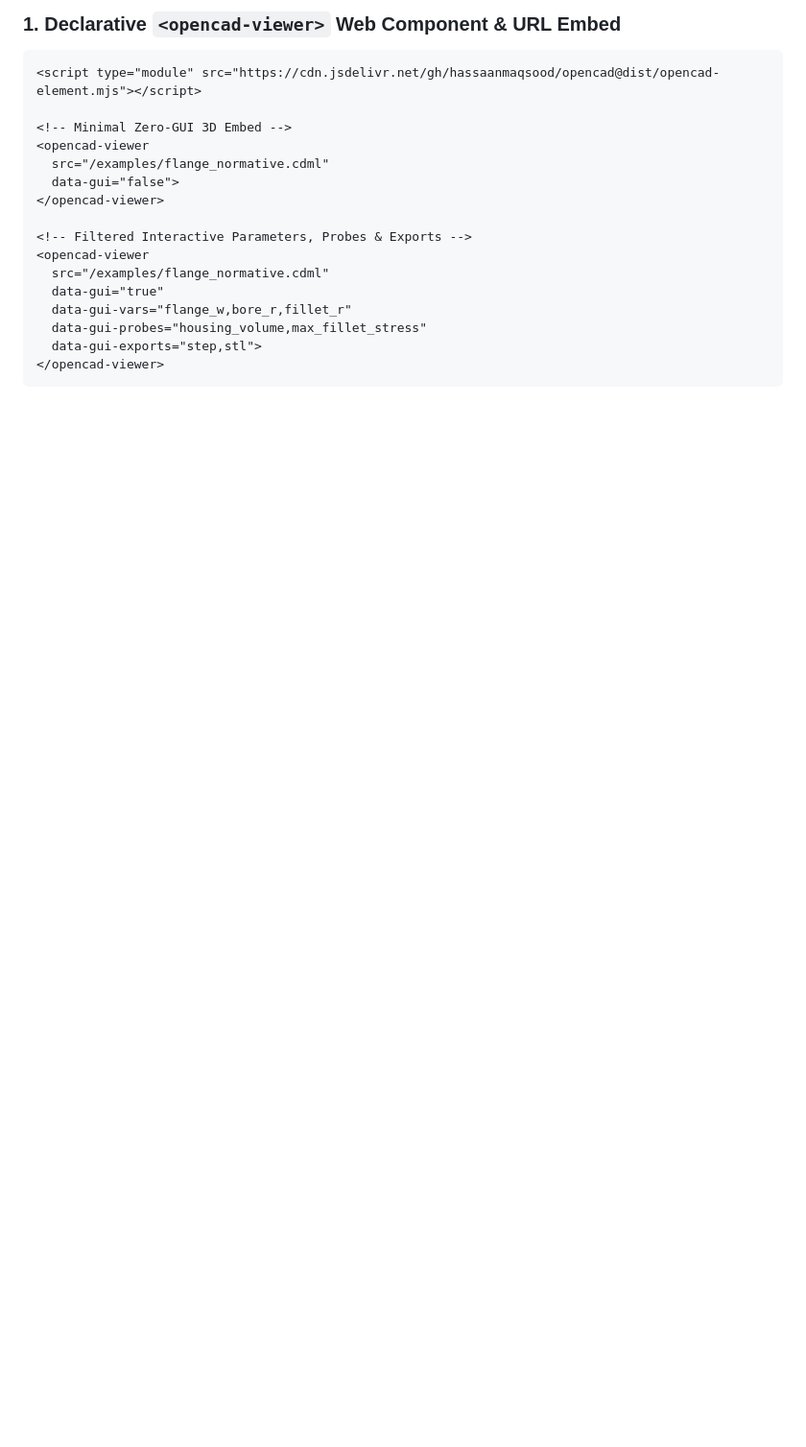
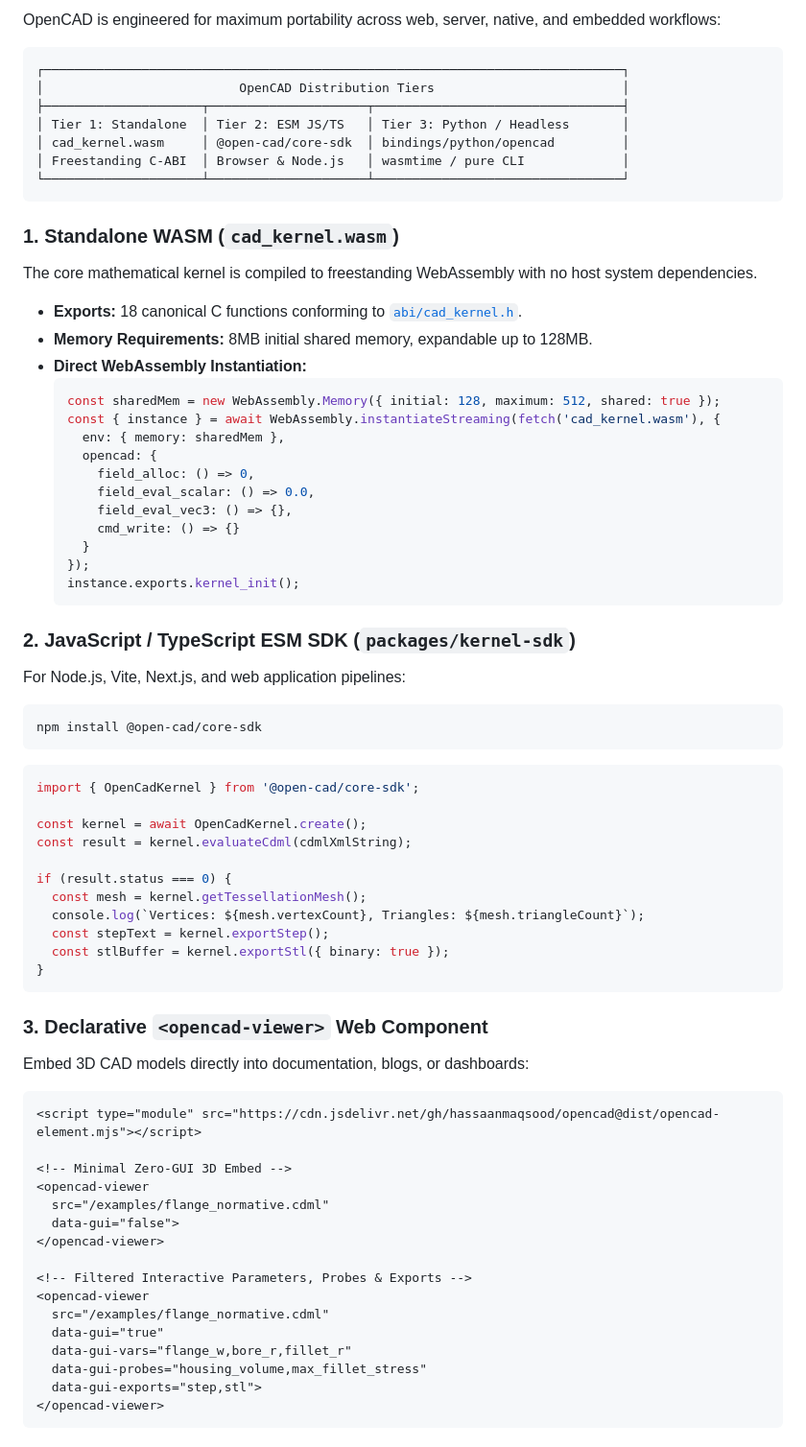
Before and after one commit to hassaanmaqsood/opencad, a Markdown page: README.md, the part around one of its changes. Shown at 96% size. GitHub-like rendering; blank space fills up the shorter version.

````diff
--- a/README.md
+++ b/README.md
@@ -32,5 +43,56 @@ OpenCAD is built on a **Zero-Primitive Pure-Math Architecture**: no hardcoded `b
 
-### 1. Declarative `<opencad-viewer>` Web Component & URL Embed
+OpenCAD is engineered for maximum portability across web, server, native, and embedded workflows:
+
+```
+┌─────────────────────────────────────────────────────────────────────────────┐
+│                          OpenCAD Distribution Tiers                         │
+├─────────────────────┬─────────────────────┬─────────────────────────────────┤
+│ Tier 1: Standalone  │ Tier 2: ESM JS/TS   │ Tier 3: Python / Headless       │
+│ cad_kernel.wasm     │ @open-cad/core-sdk  │ bindings/python/opencad         │
+│ Freestanding C-ABI  │ Browser & Node.js   │ wasmtime / pure CLI             │
+└─────────────────────┴─────────────────────┴─────────────────────────────────┘
+```
+
+### 1. Standalone WASM (`cad_kernel.wasm`)
+The core mathematical kernel is compiled to freestanding WebAssembly with no host system dependencies.
+- **Exports:** 18 canonical C functions conforming to [`abi/cad_kernel.h`](./abi/cad_kernel.h).
+- **Memory Requirements:** 8MB initial shared memory, expandable up to 128MB.
+- **Direct WebAssembly Instantiation:**
+  ```javascript
+  const sharedMem = new WebAssembly.Memory({ initial: 128, maximum: 512, shared: true });
+  const { instance } = await WebAssembly.instantiateStreaming(fetch('cad_kernel.wasm'), {
+    env: { memory: sharedMem },
+    opencad: {
+      field_alloc: () => 0,
+      field_eval_scalar: () => 0.0,
+      field_eval_vec3: () => {},
+      cmd_write: () => {}
+    }
+  });
+  instance.exports.kernel_init();
+  ```
+
+### 2. JavaScript / TypeScript ESM SDK (`packages/kernel-sdk`)
+For Node.js, Vite, Next.js, and web application pipelines:
+```bash
+npm install @open-cad/core-sdk
+```
+```typescript
+import { OpenCadKernel } from '@open-cad/core-sdk';
+
+const kernel = await OpenCadKernel.create();
+const result = kernel.evaluateCdml(cdmlXmlString);
+
+if (result.status === 0) {
+  const mesh = kernel.getTessellationMesh();
+  console.log(`Vertices: ${mesh.vertexCount}, Triangles: ${mesh.triangleCount}`);
+  const stepText = kernel.exportStep();
+  const stlBuffer = kernel.exportStl({ binary: true });
+}
+```
+
+### 3. Declarative `<opencad-viewer>` Web Component
+Embed 3D CAD models directly into documentation, blogs, or dashboards:
 ```html
 <script type="module" src="https://cdn.jsdelivr.net/gh/hassaanmaqsood/opencad@dist/opencad-element.mjs"></script>
 
````
Also changed, not shown: other parts of README.md (+64 -95 lines).
